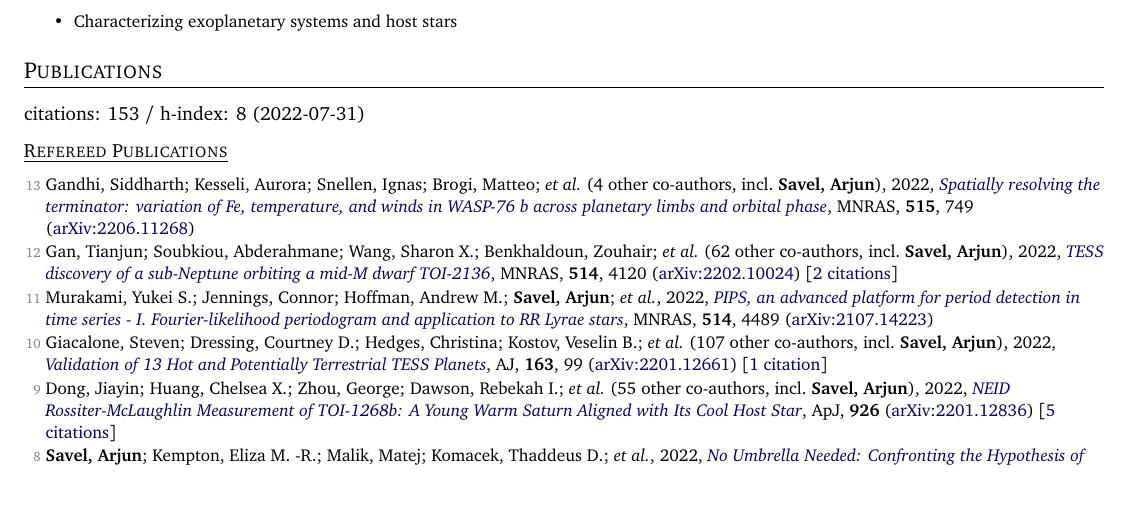
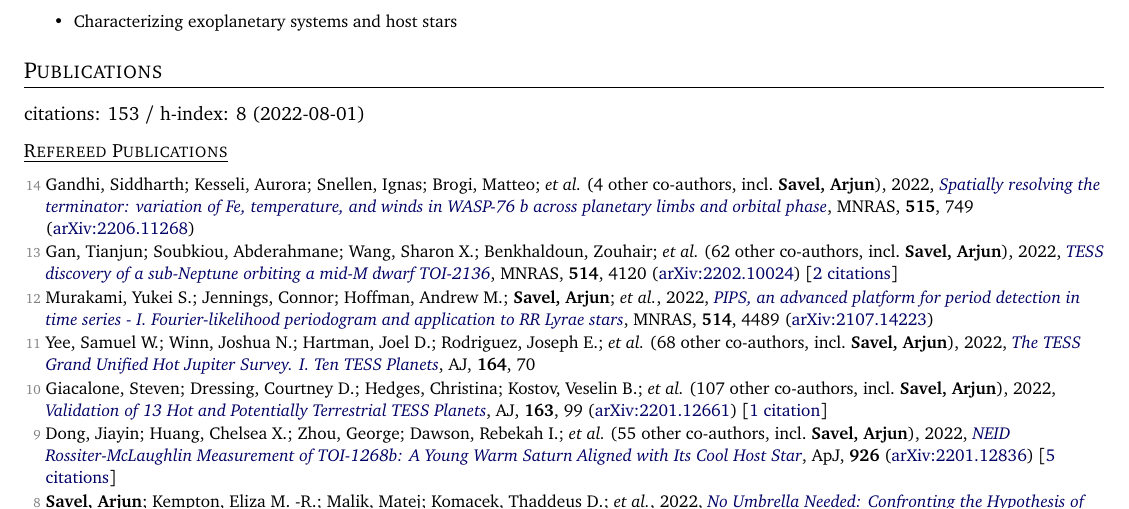
Before and after one commit to arjunsavel/CV, a LaTeX document (main.tex, which reads supp_tex/pubs_ref.tex, supp_tex/pubs_summary.tex): part of page 1 of 4, cut so that both start at the same text. Compiled offline with pdfLaTeX.

Commit message:
Scrape and update publications

```diff
--- a/supp_tex/pubs_ref.tex
+++ b/supp_tex/pubs_ref.tex
@@ -1,8 +1,10 @@
-\item[{\color{numcolor}\scriptsize13}] Gandhi, Siddharth; Kesseli, Aurora; Snellen, Ignas; Brogi, Matteo; \etal\ ({4} other co-authors, incl.\ \textbf{Savel, Arjun}), 2022, \doi{10.1093/mnras/stac1744}{Spatially resolving the terminator: variation of Fe, temperature, and winds in WASP-76 b across planetary limbs and orbital phase}, \mnras, \textbf{515}, 749 (\arxiv{2206.11268})
+\item[{\color{numcolor}\scriptsize14}] Gandhi, Siddharth; Kesseli, Aurora; Snellen, Ignas; Brogi, Matteo; \etal\ ({4} other co-authors, incl.\ \textbf{Savel, Arjun}), 2022, \doi{10.1093/mnras/stac1744}{Spatially resolving the terminator: variation of Fe, temperature, and winds in WASP-76 b across planetary limbs and orbital phase}, \mnras, \textbf{515}, 749 (\arxiv{2206.11268})
 
-\item[{\color{numcolor}\scriptsize12}] Gan, Tianjun; Soubkiou, Abderahmane; Wang, Sharon X.; Benkhaldoun, Zouhair; \etal\ ({62} other co-authors, incl.\ \textbf{Savel, Arjun}), 2022, \doi{10.1093/mnras/stac1448}{TESS discovery of a sub-Neptune orbiting a mid-M dwarf TOI-2136}, \mnras, \textbf{514}, 4120 (\arxiv{2202.10024}) [\href{https://ui.adsabs.harvard.edu/abs/2022MNRAS.514.4120G}{2 citations}]
+\item[{\color{numcolor}\scriptsize13}] Gan, Tianjun; Soubkiou, Abderahmane; Wang, Sharon X.; Benkhaldoun, Zouhair; \etal\ ({62} other co-authors, incl.\ \textbf{Savel, Arjun}), 2022, \doi{10.1093/mnras/stac1448}{TESS discovery of a sub-Neptune orbiting a mid-M dwarf TOI-2136}, \mnras, \textbf{514}, 4120 (\arxiv{2202.10024}) [\href{https://ui.adsabs.harvard.edu/abs/2022MNRAS.514.4120G}{2 citations}]
 
-\item[{\color{numcolor}\scriptsize11}] Murakami, Yukei S.; Jennings, Connor; Hoffman, Andrew M.; \textbf{Savel, Arjun}; \etal, 2022, \doi{10.1093/mnras/stac1538}{PIPS, an advanced platform for period detection in time series - I. Fourier-likelihood periodogram and application to RR Lyrae stars}, \mnras, \textbf{514}, 4489 (\arxiv{2107.14223})
+\item[{\color{numcolor}\scriptsize12}] Murakami, Yukei S.; Jennings, Connor; Hoffman, Andrew M.; \textbf{Savel, Arjun}; \etal, 2022, \doi{10.1093/mnras/stac1538}{PIPS, an advanced platform for period detection in time series - I. Fourier-likelihood periodogram and application to RR Lyrae stars}, \mnras, \textbf{514}, 4489 (\arxiv{2107.14223})
+
+\item[{\color{numcolor}\scriptsize11}] Yee, Samuel W.; Winn, Joshua N.; Hartman, Joel D.; Rodriguez, Joseph E.; \etal\ ({68} other co-authors, incl.\ \textbf{Savel, Arjun}), 2022, \doi{10.3847/1538-3881/ac73ff}{The TESS Grand Unified Hot Jupiter Survey. I. Ten TESS Planets}, \aj, \textbf{164}, 70
 
 \item[{\color{numcolor}\scriptsize10}] Giacalone, Steven; Dressing, Courtney D.; Hedges, Christina; Kostov, Veselin B.; \etal\ ({107} other co-authors, incl.\ \textbf{Savel, Arjun}), 2022, \doi{10.3847/1538-3881/ac4334}{Validation of 13 Hot and Potentially Terrestrial TESS Planets}, \aj, \textbf{163}, 99 (\arxiv{2201.12661}) [\href{https://ui.adsabs.harvard.edu/abs/2022AJ....163...99G}{1 citation}]
 
--- a/supp_tex/pubs_summary.tex
+++ b/supp_tex/pubs_summary.tex
@@ -1 +1 @@
-citations: 153 / h-index: 8 (2022-07-31)
+citations: 153 / h-index: 8 (2022-08-01)
```
Also changed, not shown: 1 other file.
